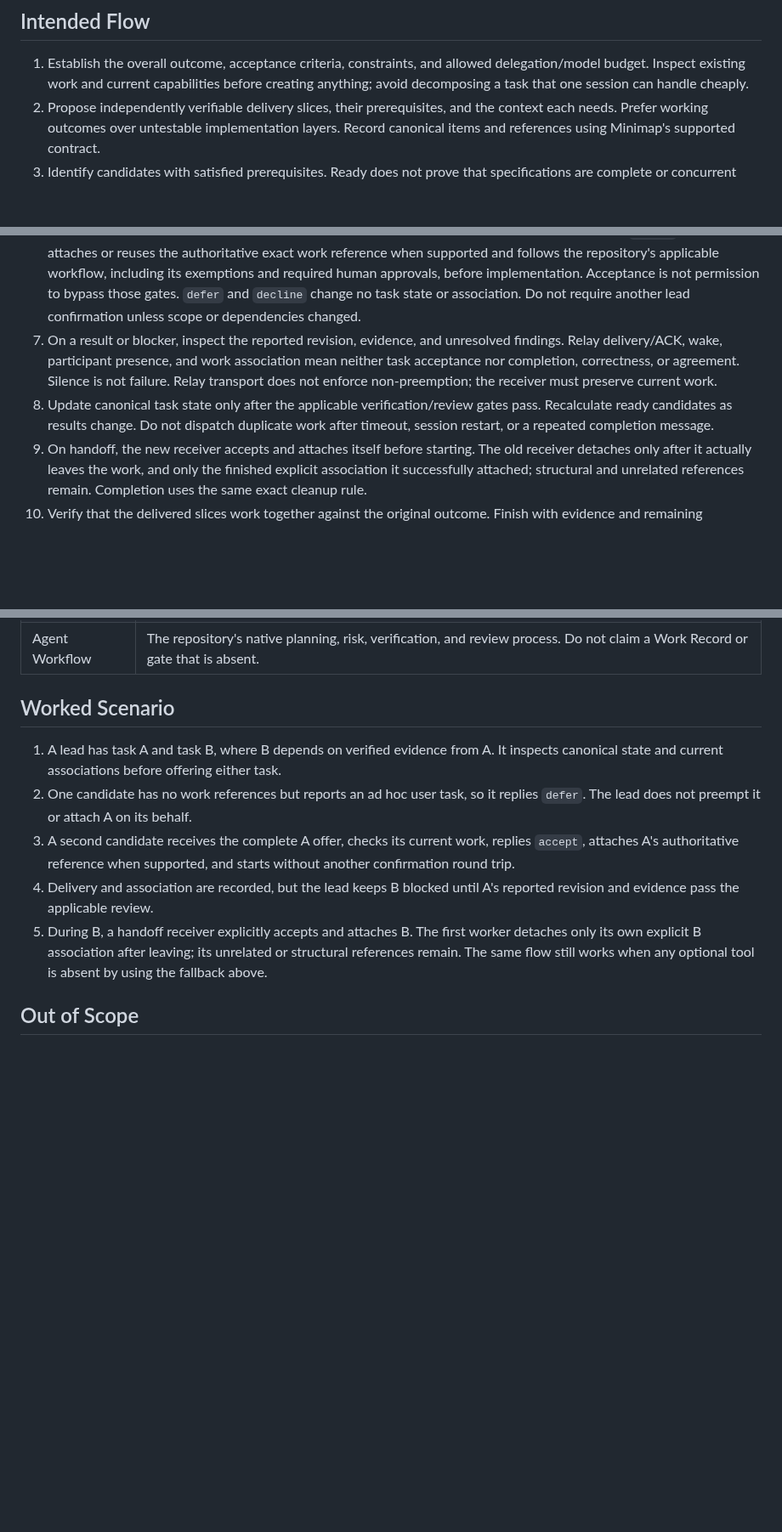
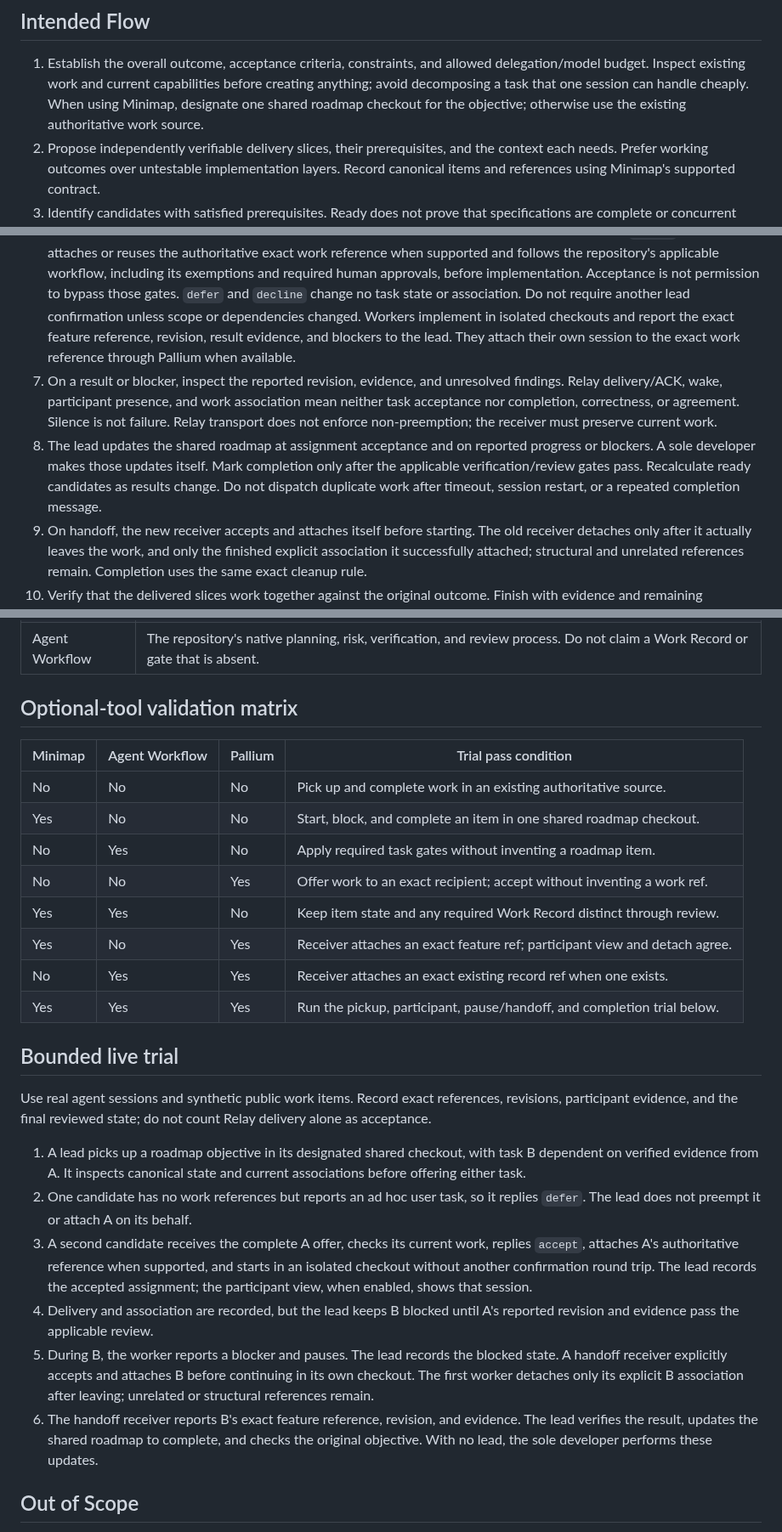
Before and after one commit to rore/rore-collection, a Markdown page: feature-coordination-recipe.md, 3 parts joined by grey strips. Shown at 85% size. Rendered like a GitHub page; blank space fills up the shorter version.

Commit message:
Clarify shared roadmap coordination trial

```diff
--- a/feature-coordination-recipe.md
+++ b/feature-coordination-recipe.md
@@ -38,6 +38,8 @@ ledger or make any tool dependent on the entire collection.
 1. Establish the overall outcome, acceptance criteria, constraints, and allowed
    delegation/model budget. Inspect existing work and current capabilities before
    creating anything; avoid decomposing a task that one session can handle cheaply.
+   When using Minimap, designate one shared roadmap checkout for the objective;
+   otherwise use the existing authoritative work source.
 2. Propose independently verifiable delivery slices, their prerequisites, and the
    context each needs. Prefer working outcomes over untestable implementation layers.
    Record canonical items and references using Minimap's supported contract.
@@ -64,14 +66,19 @@ ledger or make any tool dependent on the entire collection.
    required human approvals, before implementation. Acceptance is not permission to
    bypass those gates. `defer` and `decline` change no task state or association.
    Do not require another lead confirmation unless scope or dependencies changed.
+   Workers implement in isolated checkouts and report the exact feature reference,
+   revision, result evidence, and blockers to the lead. They attach their own session
+   to the exact work reference through Pallium when available.
 7. On a result or blocker, inspect the reported revision, evidence, and unresolved
    findings. Relay delivery/ACK, wake, participant presence, and work association mean
    neither task acceptance nor completion, correctness, or agreement. Silence is not
    failure. Relay transport does not enforce non-preemption; the receiver must preserve
    current work.
-8. Update canonical task state only after the applicable verification/review gates
-   pass. Recalculate ready candidates as results change. Do not dispatch duplicate
-   work after timeout, session restart, or a repeated completion message.
+8. The lead updates the shared roadmap at assignment acceptance and on reported
+   progress or blockers. A sole developer makes those updates itself. Mark completion
+   only after the applicable verification/review gates pass. Recalculate ready
+   candidates as results change. Do not dispatch duplicate work after timeout,
+   session restart, or a repeated completion message.
 9. On handoff, the new receiver accepts and attaches itself before starting. The old
    receiver detaches only after it actually leaves the work, and only the finished
    explicit association it successfully attached; structural and unrelated references
@@ -109,21 +116,43 @@ ledger or make any tool dependent on the entire collection.
 | Pallium | An authorized runtime communication channel and the same explicit receiver decision. Do not infer participants or associations. |
 | Agent Workflow | The repository's native planning, risk, verification, and review process. Do not claim a Work Record or gate that is absent. |
 
-## Worked Scenario
+## Optional-tool validation matrix
 
-1. A lead has task A and task B, where B depends on verified evidence from A.
-   It inspects canonical state and current associations before offering either task.
+| Minimap | Agent Workflow | Pallium | Trial pass condition |
+|---|---|---|---|
+| No | No | No | Pick up and complete work in an existing authoritative source. |
+| Yes | No | No | Start, block, and complete an item in one shared roadmap checkout. |
+| No | Yes | No | Apply required task gates without inventing a roadmap item. |
+| No | No | Yes | Offer work to an exact recipient; accept without inventing a work ref. |
+| Yes | Yes | No | Keep item state and any required Work Record distinct through review. |
+| Yes | No | Yes | Receiver attaches an exact feature ref; participant view and detach agree. |
+| No | Yes | Yes | Receiver attaches an exact existing record ref when one exists. |
+| Yes | Yes | Yes | Run the pickup, participant, pause/handoff, and completion trial below. |
+
+## Bounded live trial
+
+Use real agent sessions and synthetic public work items. Record exact references,
+revisions, participant evidence, and the final reviewed state; do not count Relay
+delivery alone as acceptance.
+
+1. A lead picks up a roadmap objective in its designated shared checkout, with task
+   B dependent on verified evidence from A. It inspects canonical state and current
+   associations before offering either task.
 2. One candidate has no work references but reports an ad hoc user task, so it
    replies `defer`. The lead does not preempt it or attach A on its behalf.
 3. A second candidate receives the complete A offer, checks its current work,
    replies `accept`, attaches A's authoritative reference when supported, and starts
-   without another confirmation round trip.
+   in an isolated checkout without another confirmation round trip. The lead records
+   the accepted assignment; the participant view, when enabled, shows that session.
 4. Delivery and association are recorded, but the lead keeps B blocked until A's
    reported revision and evidence pass the applicable review.
-5. During B, a handoff receiver explicitly accepts and attaches B. The first worker
-   detaches only its own explicit B association after leaving; its unrelated or
-   structural references remain. The same flow still works when any optional tool is
-   absent by using the fallback above.
+5. During B, the worker reports a blocker and pauses. The lead records the blocked
+   state. A handoff receiver explicitly accepts and attaches B before continuing in
+   its own checkout. The first worker detaches only its explicit B association after
+   leaving; unrelated or structural references remain.
+6. The handoff receiver reports B's exact feature reference, revision, and evidence.
+   The lead verifies the result, updates the shared roadmap to complete, and checks
+   the original objective. With no lead, the sole developer performs these updates.
 
 ## Out of Scope
 
```
Also changed, not shown: coordination-queue.md (+1 -1 lines).
